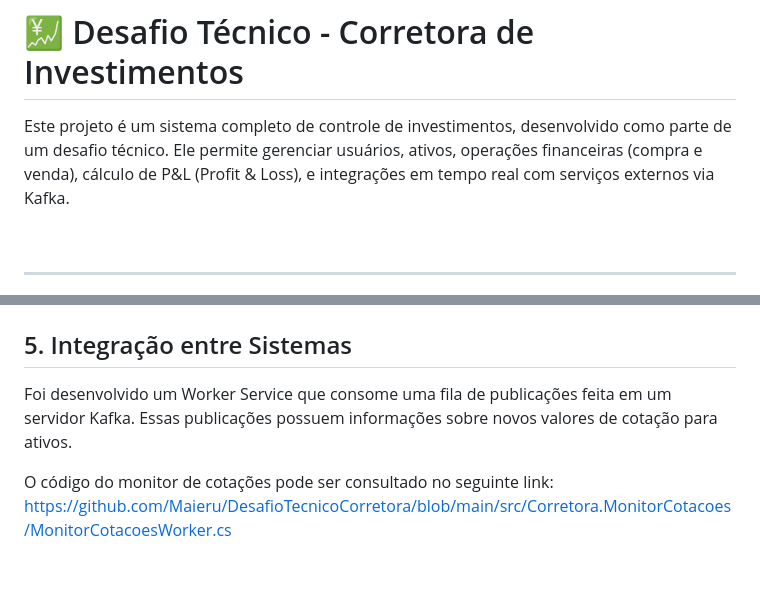
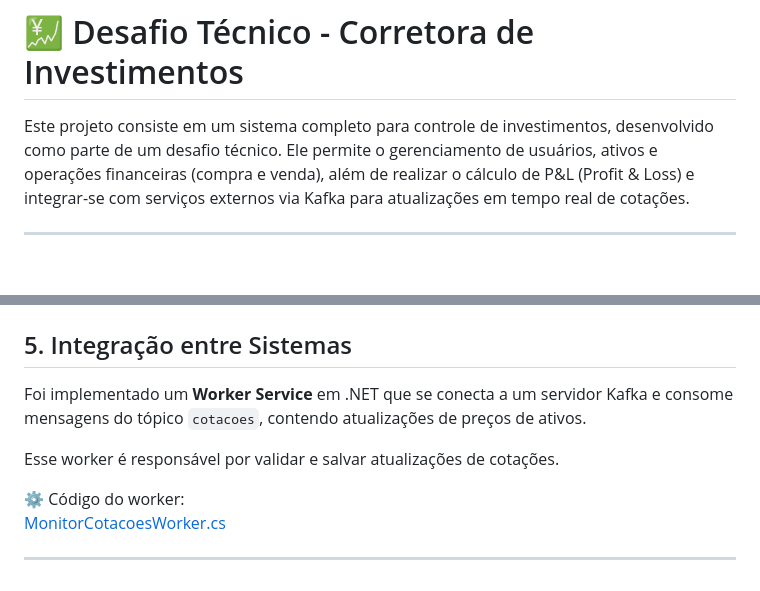
Before and after one commit to Maieru/DesafioTecnicoCorretora, a Markdown page: README.md, 2 parts joined by grey strips. Rendered like a GitHub page; blank space fills up the shorter version.

```diff
--- a/README.md
+++ b/README.md
@@ -1,8 +1,6 @@
 # 💹 Desafio Técnico - Corretora de Investimentos
 
-Este projeto é um sistema completo de controle de investimentos, desenvolvido como parte de um desafio técnico. Ele permite gerenciar usuários, ativos, operações financeiras (compra e venda), cálculo de P&L (Profit & Loss), e integrações em tempo real com serviços externos via Kafka.
-
-<br />
+Este projeto consiste em um sistema completo para controle de investimentos, desenvolvido como parte de um desafio técnico. Ele permite o gerenciamento de usuários, ativos e operações financeiras (compra e venda), além de realizar o cálculo de P&L (Profit & Loss) e integrar-se com serviços externos via Kafka para atualizações em tempo real de cotações.
 
 ---
 
@@ -70,7 +65,11 @@ https://github.com/Maieru/DesafioTecnicoCorretora/blob/main/src/Corretora.Bussin
 
 ## 5. Integração entre Sistemas
 
-Foi desenvolvido um Worker Service que consome uma fila de publicações feita em um servidor Kafka. Essas publicações possuem informações sobre novos valores de cotação para ativos.
+Foi implementado um **Worker Service** em .NET que se conecta a um servidor Kafka e consome mensagens do tópico `cotacoes`, contendo atualizações de preços de ativos.
 
-O código do monitor de cotações pode ser consultado no seguinte link:
-https://github.com/Maieru/DesafioTecnicoCorretora/blob/main/src/Corretora.MonitorCotacoes/MonitorCotacoesWorker.cs
+Esse worker é responsável por validar e salvar atualizações de cotações.
+
+⚙️ Código do worker:
+[MonitorCotacoesWorker.cs](https://github.com/Maieru/DesafioTecnicoCorretora/blob/main/src/Corretora.MonitorCotacoes/MonitorCotacoesWorker.cs)
+
+---
```
Also changed, not shown: other parts of README.md (+38 -41 lines).
